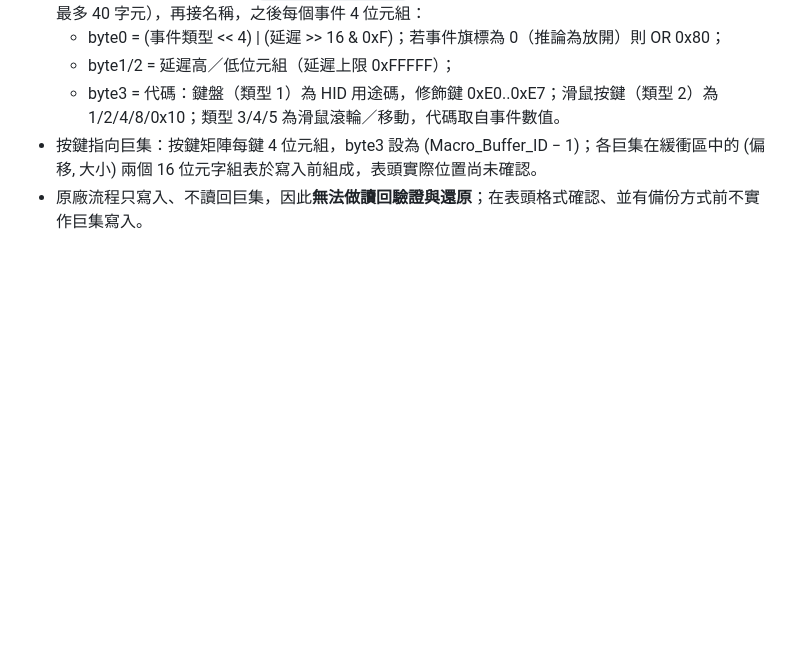
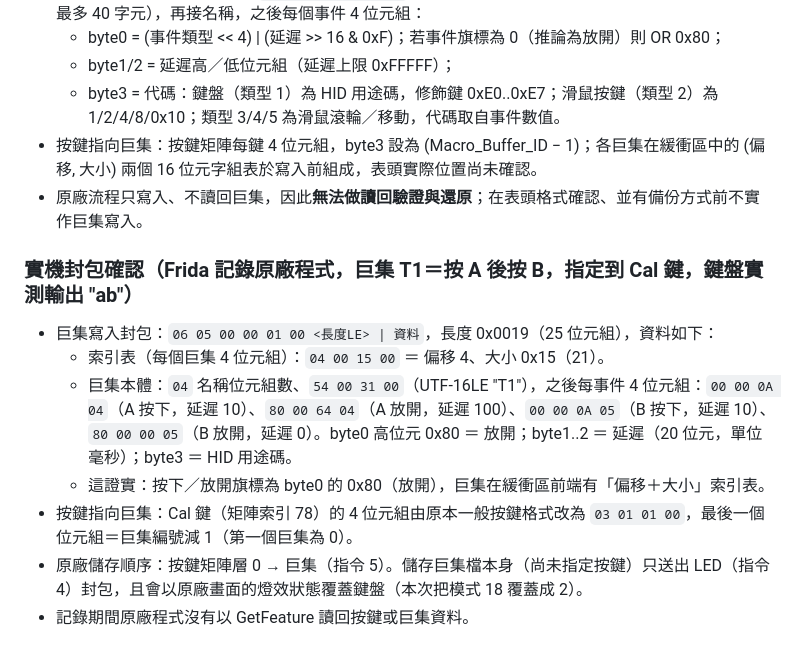
Before and after one commit to HsuanC0921/ilovbee-studio, a Markdown page: docs/firmware.md, the part around the change. Rendered like a GitHub page; blank space fills up the shorter version.

Commit message:
Document captured macro packets

```diff
--- a/docs/firmware.md
+++ b/docs/firmware.md
@@ -75,3 +75,13 @@
   - byte3 = 代碼：鍵盤（類型 1）為 HID 用途碼，修飾鍵 0xE0..0xE7；滑鼠按鍵（類型 2）為 1/2/4/8/0x10；類型 3/4/5 為滑鼠滾輪／移動，代碼取自事件數值。
 - 按鍵指向巨集：按鍵矩陣每鍵 4 位元組，byte3 設為 (Macro_Buffer_ID − 1)；各巨集在緩衝區中的 (偏移, 大小) 兩個 16 位元字組表於寫入前組成，表頭實際位置尚未確認。
 - 原廠流程只寫入、不讀回巨集，因此**無法做讀回驗證與還原**；在表頭格式確認、並有備份方式前不實作巨集寫入。
+
+### 實機封包確認（Frida 記錄原廠程式，巨集 T1＝按 A 後按 B，指定到 Cal 鍵，鍵盤實測輸出 "ab"）
+
+- 巨集寫入封包：`06 05 00 00 01 00 <長度LE> | 資料`，長度 0x0019（25 位元組），資料如下：
+  - 索引表（每個巨集 4 位元組）：`04 00 15 00` ＝ 偏移 4、大小 0x15（21）。
+  - 巨集本體：`04` 名稱位元組數、`54 00 31 00`（UTF-16LE "T1"），之後每事件 4 位元組：`00 00 0A 04`（A 按下，延遲 10）、`80 00 64 04`（A 放開，延遲 100）、`00 00 0A 05`（B 按下，延遲 10）、`80 00 00 05`（B 放開，延遲 0）。byte0 高位元 0x80 ＝ 放開；byte1..2 ＝ 延遲（20 位元，單位毫秒）；byte3 ＝ HID 用途碼。
+  - 這證實：按下／放開旗標為 byte0 的 0x80（放開），巨集在緩衝區前端有「偏移＋大小」索引表。
+- 按鍵指向巨集：Cal 鍵（矩陣索引 78）的 4 位元組由原本一般按鍵格式改為 `03 01 01 00`，最後一個位元組＝巨集編號減 1（第一個巨集為 0）。
+- 原廠儲存順序：按鍵矩陣層 0 → 巨集（指令 5）。儲存巨集檔本身（尚未指定按鍵）只送出 LED（指令 4）封包，且會以原廠畫面的燈效狀態覆蓋鍵盤（本次把模式 18 覆蓋成 2）。
+- 記錄期間原廠程式沒有以 GetFeature 讀回按鍵或巨集資料。
```
